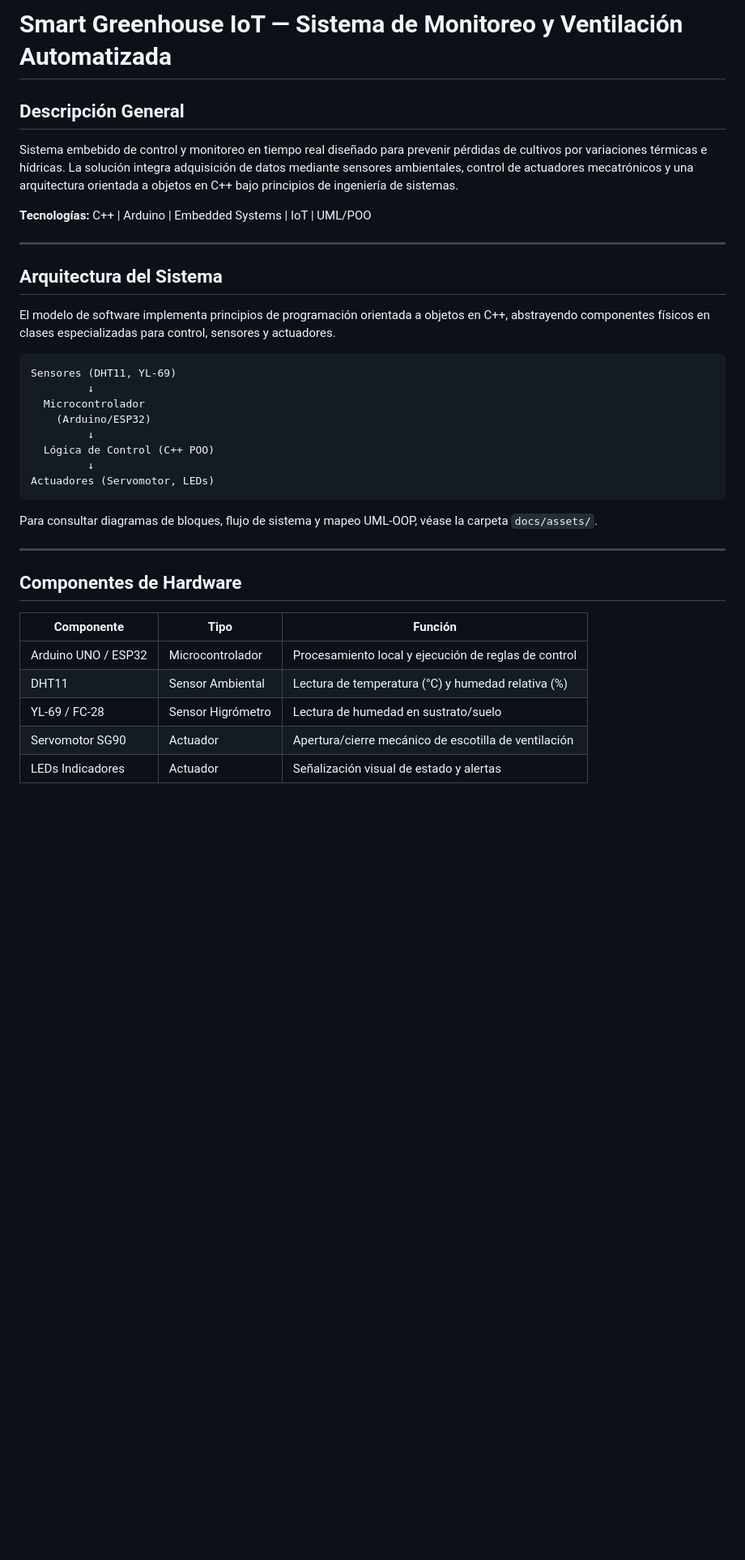
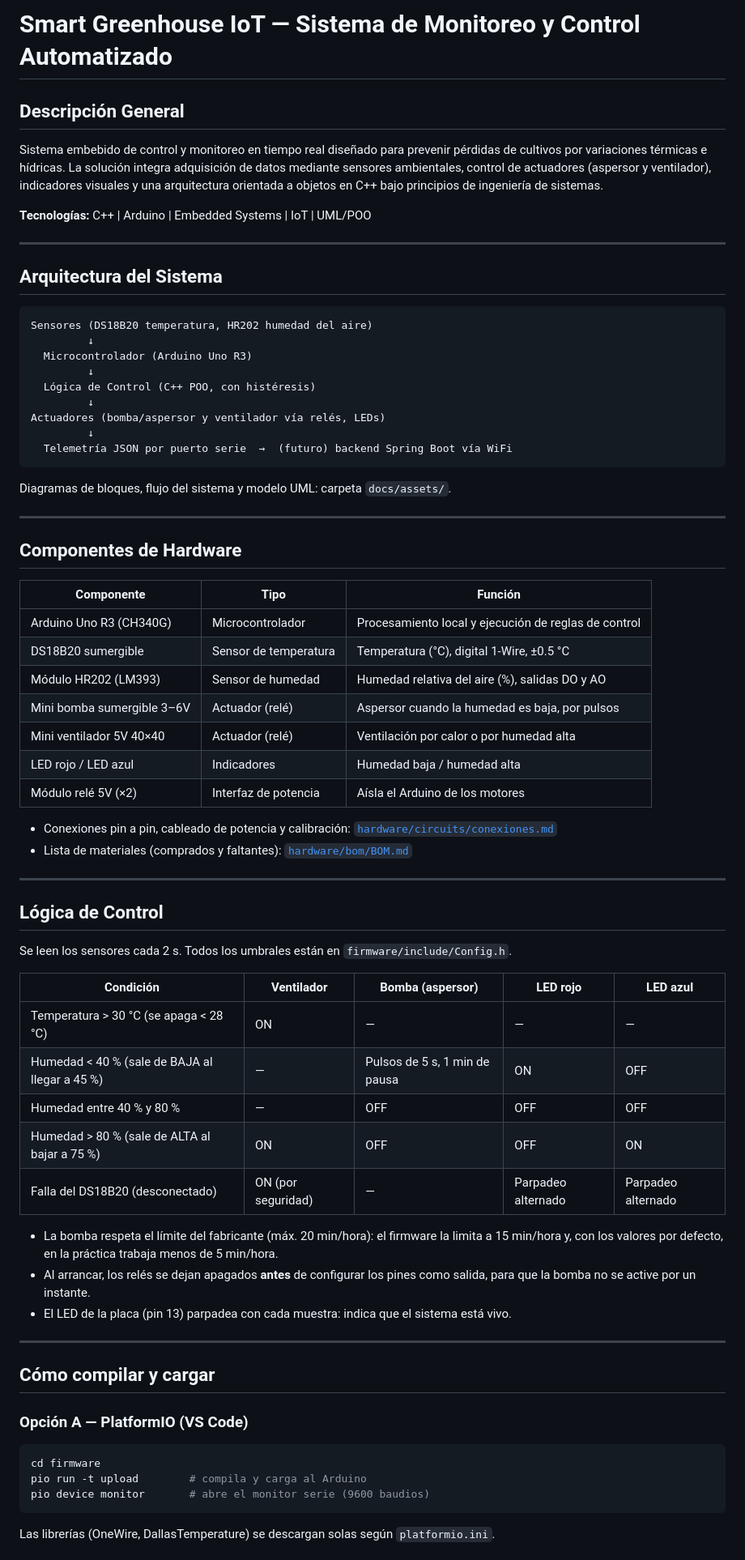
Before and after one commit to maiwxzs/greenhouse-iot-firmware, a Markdown page: README.md, the part around one of its changes. Shown at 81% size. GitHub-like rendering; blank space fills up the shorter version.

Commit message:
Firmware de control para hardware real

````diff
--- a/README.md
+++ b/README.md
@@ -1,8 +1,8 @@
-# Smart Greenhouse IoT — Sistema de Monitoreo y Ventilación Automatizada
+# Smart Greenhouse IoT — Sistema de Monitoreo y Control Automatizado
 
 ## Descripción General
 
-Sistema embebido de control y monitoreo en tiempo real diseñado para prevenir pérdidas de cultivos por variaciones térmicas e hídricas. La solución integra adquisición de datos mediante sensores ambientales, control de actuadores mecatrónicos y una arquitectura orientada a objetos en C++ bajo principios de ingeniería de sistemas.
+Sistema embebido de control y monitoreo en tiempo real diseñado para prevenir pérdidas de cultivos por variaciones térmicas e hídricas. La solución integra adquisición de datos mediante sensores ambientales, control de actuadores (aspersor y ventilador), indicadores visuales y una arquitectura orientada a objetos en C++ bajo principios de ingeniería de sistemas.
 
 **Tecnologías:** C++ | Arduino | Embedded Systems | IoT | UML/POO
 
@@ -10,20 +10,19 @@ Sistema embebido de control y monitoreo en tiempo real diseñado para prevenir p
 
 ## Arquitectura del Sistema
 
-El modelo de software implementa principios de programación orientada a objetos en C++, abstrayendo componentes físicos en clases especializadas para control, sensores y actuadores.
-
 ```
-Sensores (DHT11, YL-69)
+Sensores (DS18B20 temperatura, HR202 humedad del aire)
          ↓
-  Microcontrolador
-    (Arduino/ESP32)
+  Microcontrolador (Arduino Uno R3)
          ↓
-  Lógica de Control (C++ POO)
+  Lógica de Control (C++ POO, con histéresis)
          ↓
-Actuadores (Servomotor, LEDs)
+Actuadores (bomba/aspersor y ventilador vía relés, LEDs)
+         ↓
+  Telemetría JSON por puerto serie  →  (futuro) backend Spring Boot vía WiFi
 ```
 
-Para consultar diagramas de bloques, flujo de sistema y mapeo UML-OOP, véase la carpeta `docs/assets/`.
+Diagramas de bloques, flujo del sistema y modelo UML: carpeta `docs/assets/`.
 
 ---
 
@@ -31,8 +30,46 @@ Para consultar diagramas de bloques, flujo de sistema y mapeo UML-OOP, véase la
 
 | Componente | Tipo | Función |
 |------------|------|---------|
-| Arduino UNO / ESP32 | Microcontrolador | Procesamiento local y ejecución de reglas de control |
-| DHT11 | Sensor Ambiental | Lectura de temperatura (°C) y humedad relativa (%) |
-| YL-69 / FC-28 | Sensor Higrómetro | Lectura de humedad en sustrato/suelo |
-| Servomotor SG90 | Actuador | Apertura/cierre mecánico de escotilla de ventilación |
-| LEDs Indicadores | Actuador | Señalización visual de estado y alertas |
+| Arduino Uno R3 (CH340G) | Microcontrolador | Procesamiento local y ejecución de reglas de control |
+| DS18B20 sumergible | Sensor de temperatura | Temperatura (°C), digital 1-Wire, ±0.5 °C |
+| Módulo HR202 (LM393) | Sensor de humedad | Humedad relativa del aire (%), salidas DO y AO |
+| Mini bomba sumergible 3–6V | Actuador (relé) | Aspersor cuando la humedad es baja, por pulsos |
+| Mini ventilador 5V 40×40 | Actuador (relé) | Ventilación por calor o por humedad alta |
+| LED rojo / LED azul | Indicadores | Humedad baja / humedad alta |
+| Módulo relé 5V (×2) | Interfaz de potencia | Aísla el Arduino de los motores |
+
+- Conexiones pin a pin, cableado de potencia y calibración: [`hardware/circuits/conexiones.md`](hardware/circuits/conexiones.md)
+- Lista de materiales (comprados y faltantes): [`hardware/bom/BOM.md`](hardware/bom/BOM.md)
+
+---
+
+## Lógica de Control
+
+Se leen los sensores cada 2 s. Todos los umbrales están en `firmware/include/Config.h`.
+
+| Condición | Ventilador | Bomba (aspersor) | LED rojo | LED azul |
+|---|---|---|---|---|
+| Temperatura > 30 °C (se apaga < 28 °C) | ON | — | — | — |
+| Humedad < 40 % (sale de BAJA al llegar a 45 %) | — | Pulsos de 5 s, 1 min de pausa | ON | OFF |
+| Humedad entre 40 % y 80 % | — | OFF | OFF | OFF |
+| Humedad > 80 % (sale de ALTA al bajar a 75 %) | ON | OFF | OFF | ON |
+| Falla del DS18B20 (desconectado) | ON (por seguridad) | — | Parpadeo alternado | Parpadeo alternado |
+
+- La bomba respeta el límite del fabricante (máx. 20 min/hora): el firmware la limita a 15 min/hora y, con los valores por defecto, en la práctica trabaja menos de 5 min/hora.
+- Al arrancar, los relés se dejan apagados **antes** de configurar los pines como salida, para que la bomba no se active por un instante.
+- El LED de la placa (pin 13) parpadea con cada muestra: indica que el sistema está vivo.
+
+---
+
+## Cómo compilar y cargar
+
+### Opción A — PlatformIO (VS Code)
+
+```bash
+cd firmware
+pio run -t upload        # compila y carga al Arduino
+pio device monitor       # abre el monitor serie (9600 baudios)
+```
+
+Las librerías (OneWire, DallasTemperature) se descargan solas según `platformio.ini`.
+
````
Also changed, not shown: other parts of README.md (+62 -22 lines), hardware/bom/BOM.md (added, +34 -0 lines), hardware/circuits/conexiones.md (added, +89 -0 lines), docs/assets/uml-domain-model-diagram.jpg (renamed from docs/assets/uml-domain-model-diagram.jpg.jpg), 10 other files.
